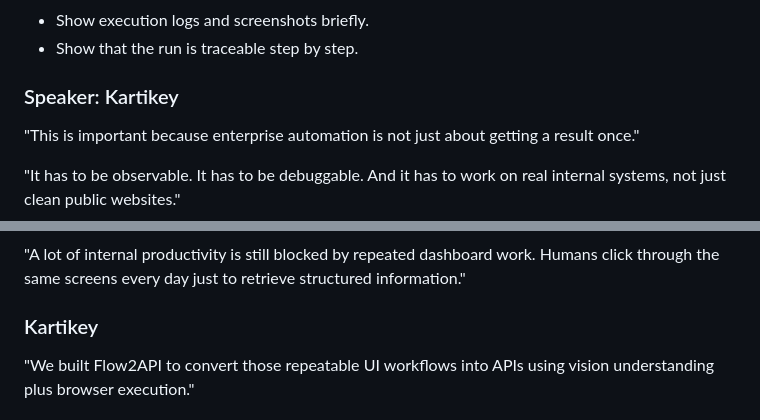
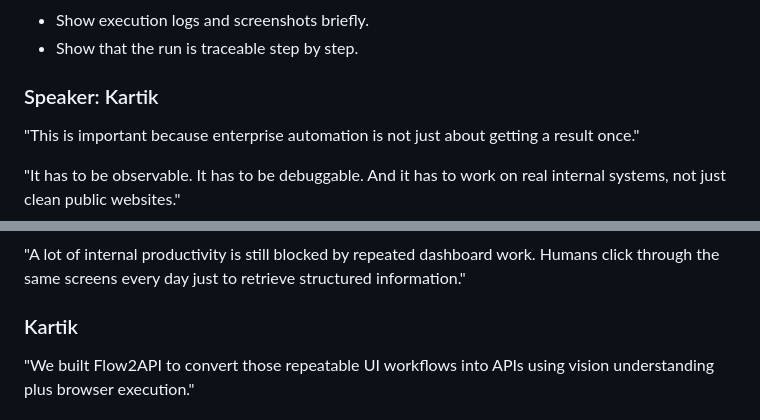
Before and after one commit to ThinkyMiner/get-sh-t-done, a Markdown page: DEMO_SCRIPT.md, 2 parts joined by grey strips. Drawn GitHub-style.

```diff
--- a/DEMO_SCRIPT.md
+++ b/DEMO_SCRIPT.md
@@ -116,7 +116,7 @@ One internal workflow that normally requires a person to log in, search a compan
 - Show execution logs and screenshots briefly.
 - Show that the run is traceable step by step.
 
-### Speaker: Kartikey
+### Speaker: Kartik
 "This is important because enterprise automation is not just about getting a result once."
 
 "It has to be observable. It has to be debuggable. And it has to work on real internal systems, not just clean public websites."
@@ -181,7 +181,7 @@ One internal workflow that normally requires a person to log in, search a compan
 ### Kaushlendra
 "A lot of internal productivity is still blocked by repeated dashboard work. Humans click through the same screens every day just to retrieve structured information."
 
-### Kartikey
+### Kartik
 "We built Flow2API to convert those repeatable UI workflows into APIs using vision understanding plus browser execution."
 
 ### Vijay
```
Also changed, not shown: other parts of DEMO_SCRIPT.md (+3 -3 lines).
